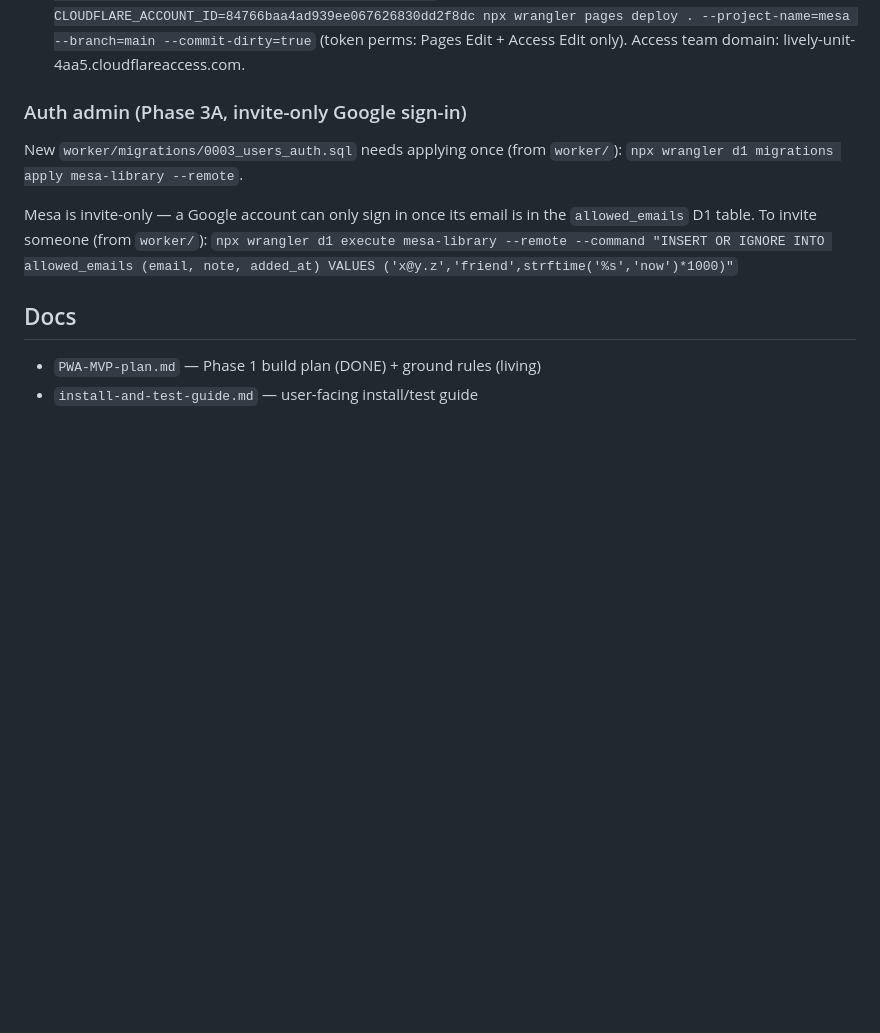
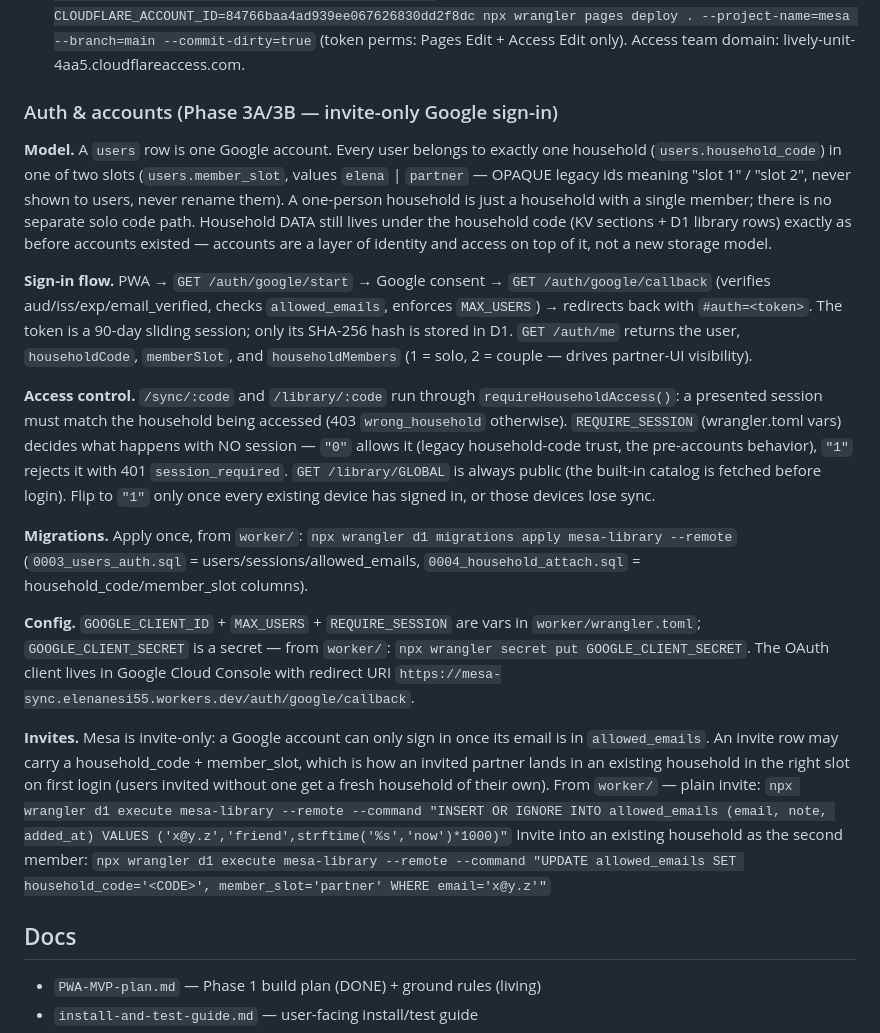
Before and after one commit to elenanesi/mesa, a Markdown page: README.md, the part around the change. GitHub-like rendering; blank space fills up the shorter version.

Commit message:
Document the accounts/household model, access control, and invite admin
Co-Authored-By: Claude Fable 5 <noreply@anthropic.com>

```diff
--- a/README.md
+++ b/README.md
@@ -36,14 +36,52 @@ A free, installable, offline-first PWA that plans a week of Mediterranean meals
    `CLOUDFLARE_API_TOKEN=$(security find-generic-password -a mesa -s cloudflare-token -w) CLOUDFLARE_ACCOUNT_ID=84766baa4ad939ee067626830dd2f8dc npx wrangler pages deploy . --project-name=mesa --branch=main --commit-dirty=true`
    (token perms: Pages Edit + Access Edit only). Access team domain: lively-unit-4aa5.cloudflareaccess.com.
 
-### Auth admin (Phase 3A, invite-only Google sign-in)
+### Auth & accounts (Phase 3A/3B — invite-only Google sign-in)
 
-New `worker/migrations/0003_users_auth.sql` needs applying once (from `worker/`):
-`npx wrangler d1 migrations apply mesa-library --remote`.
+**Model.** A `users` row is one Google account. Every user belongs to exactly one
+household (`users.household_code`) in one of two slots (`users.member_slot`,
+values `elena` | `partner` — OPAQUE legacy ids meaning "slot 1" / "slot 2", never
+shown to users, never rename them). A one-person household is just a household
+with a single member; there is no separate solo code path. Household DATA still
+lives under the household code (KV sections + D1 library rows) exactly as before
+accounts existed — accounts are a layer of identity and access on top of it, not
+a new storage model.
 
-Mesa is invite-only — a Google account can only sign in once its email is in the
-`allowed_emails` D1 table. To invite someone (from `worker/`):
+**Sign-in flow.** PWA → `GET /auth/google/start` → Google consent →
+`GET /auth/google/callback` (verifies aud/iss/exp/email_verified, checks
+`allowed_emails`, enforces `MAX_USERS`) → redirects back with `#auth=<token>`.
+The token is a 90-day sliding session; only its SHA-256 hash is stored in D1.
+`GET /auth/me` returns the user, `householdCode`, `memberSlot`, and
+`householdMembers` (1 = solo, 2 = couple — drives partner-UI visibility).
+
+**Access control.** `/sync/:code` and `/library/:code` run through
+`requireHouseholdAccess()`: a presented session must match the household being
+accessed (403 `wrong_household` otherwise). `REQUIRE_SESSION` (wrangler.toml
+vars) decides what happens with NO session — `"0"` allows it (legacy
+household-code trust, the pre-accounts behavior), `"1"` rejects it with 401
+`session_required`. `GET /library/GLOBAL` is always public (the built-in catalog
+is fetched before login). Flip to `"1"` only once every existing device has
+signed in, or those devices lose sync.
+
+**Migrations.** Apply once, from `worker/`:
+`npx wrangler d1 migrations apply mesa-library --remote`
+(`0003_users_auth.sql` = users/sessions/allowed_emails,
+`0004_household_attach.sql` = household_code/member_slot columns).
+
+**Config.** `GOOGLE_CLIENT_ID` + `MAX_USERS` + `REQUIRE_SESSION` are vars in
+`worker/wrangler.toml`; `GOOGLE_CLIENT_SECRET` is a secret — from `worker/`:
+`npx wrangler secret put GOOGLE_CLIENT_SECRET`. The OAuth client lives in Google
+Cloud Console with redirect URI
+`https://mesa-sync.elenanesi55.workers.dev/auth/google/callback`.
+
+**Invites.** Mesa is invite-only: a Google account can only sign in once its
+email is in `allowed_emails`. An invite row may carry a household_code +
+member_slot, which is how an invited partner lands in an existing household in
+the right slot on first login (users invited without one get a fresh household
+of their own). From `worker/` — plain invite:
 `npx wrangler d1 execute mesa-library --remote --command "INSERT OR IGNORE INTO allowed_emails (email, note, added_at) VALUES ('x@y.z','friend',strftime('%s','now')*1000)"`
+Invite into an existing household as the second member:
+`npx wrangler d1 execute mesa-library --remote --command "UPDATE allowed_emails SET household_code='<CODE>', member_slot='partner' WHERE email='x@y.z'"`
 
 ## Docs
 
```
